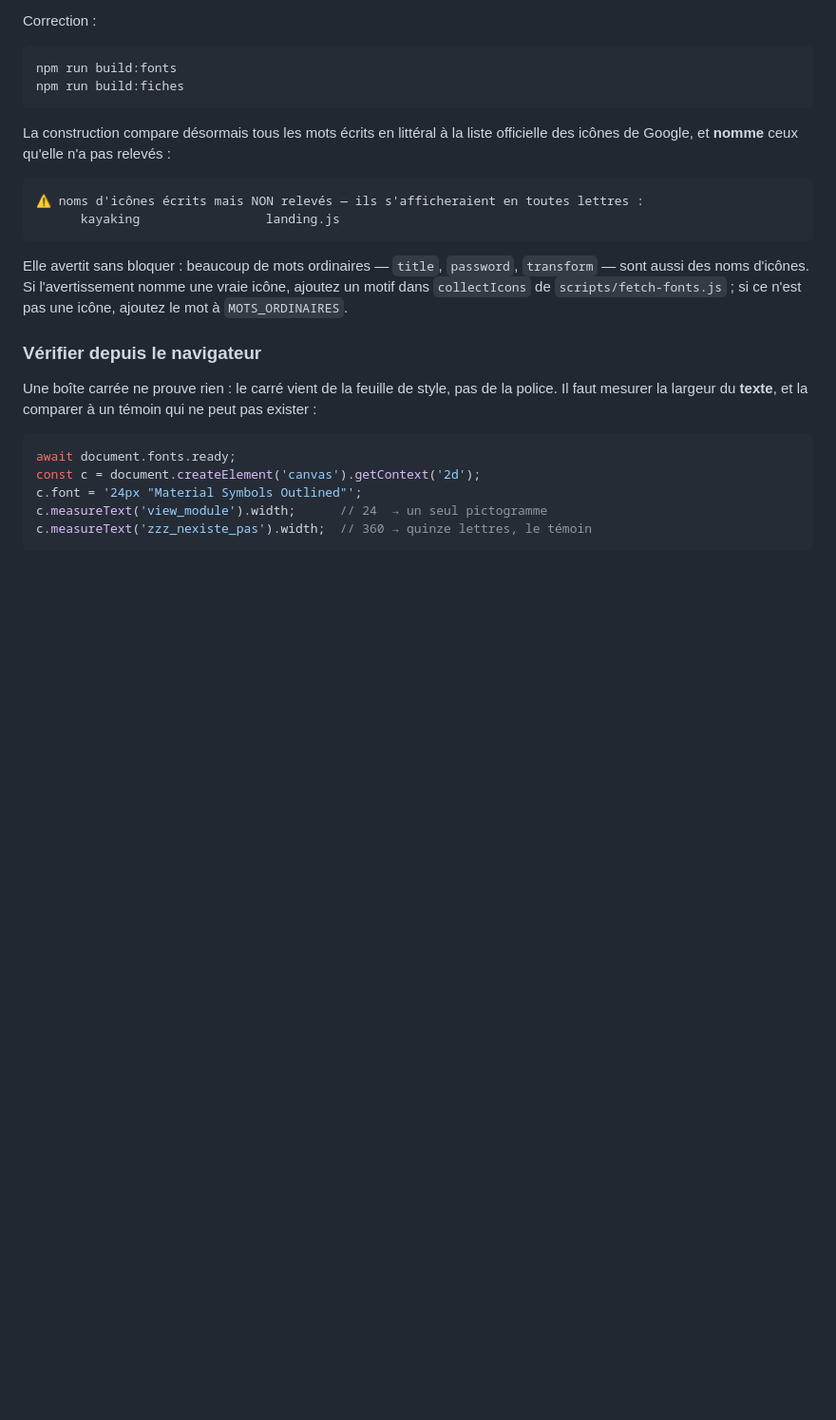
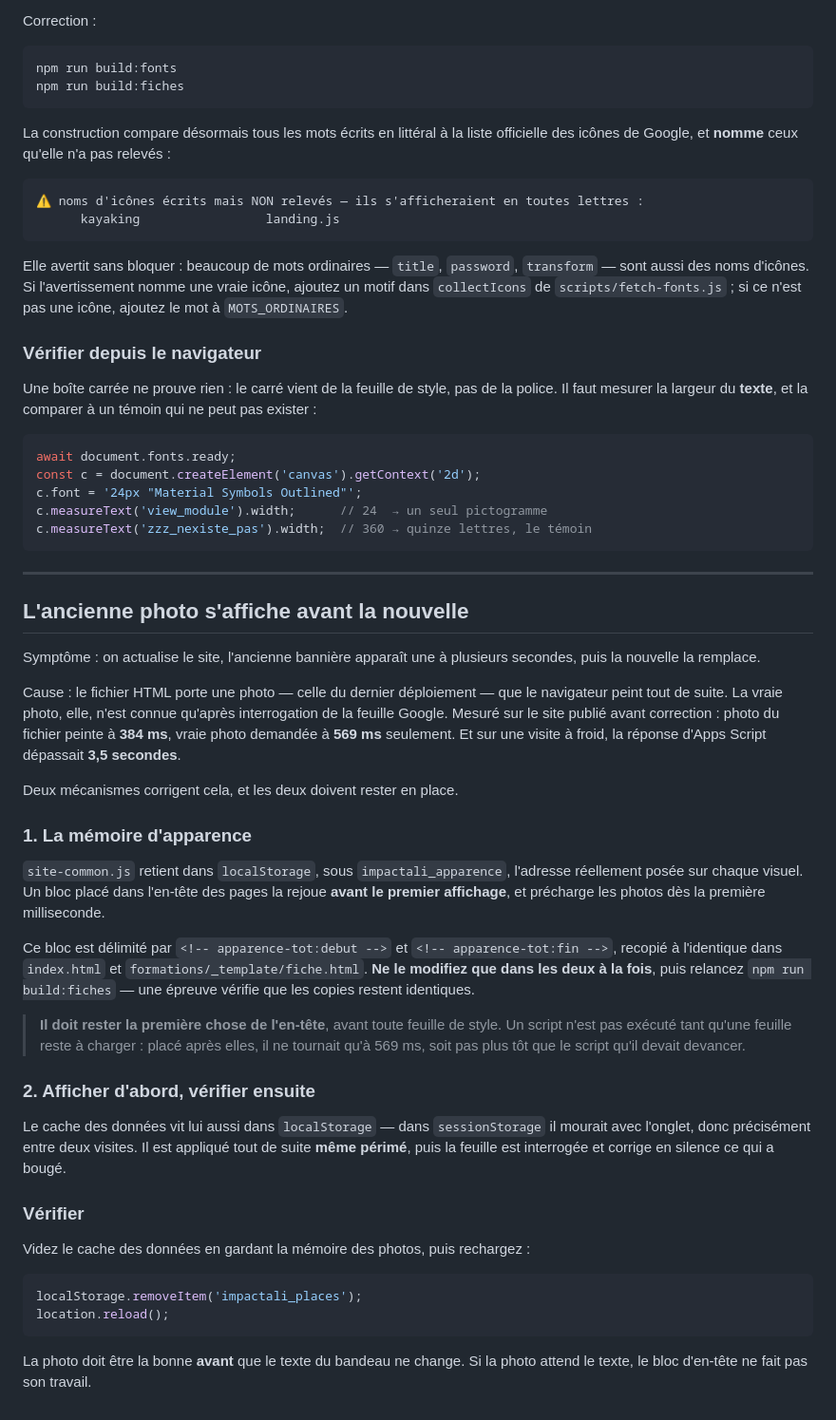
Before and after one commit to Willston125/canva-formation-formulaire, a Markdown page: docs/DEPANNAGE.md, the part around the change. Shown at 95% size. Rendered like a GitHub page; blank space fills up the shorter version.

Commit message:
Le guide explique l affichage en deux temps
Co-Authored-By: Claude Opus 5 <noreply@anthropic.com>

````diff
--- a/docs/DEPANNAGE.md
+++ b/docs/DEPANNAGE.md
@@ -159,3 +159,55 @@ c.font = '24px "Material Symbols Outlined"';
 c.measureText('view_module').width;      // 24  → un seul pictogramme
 c.measureText('zzz_nexiste_pas').width;  // 360 → quinze lettres, le témoin
 ```
+
+---
+
+## L'ancienne photo s'affiche avant la nouvelle
+
+Symptôme : on actualise le site, l'ancienne bannière apparaît une à plusieurs
+secondes, puis la nouvelle la remplace.
+
+Cause : le fichier HTML porte une photo — celle du dernier déploiement — que le
+navigateur peint tout de suite. La vraie photo, elle, n'est connue qu'après
+interrogation de la feuille Google. Mesuré sur le site publié avant
+correction : photo du fichier peinte à **384 ms**, vraie photo demandée à
+**569 ms** seulement. Et sur une visite à froid, la réponse d'Apps Script
+dépassait **3,5 secondes**.
+
+Deux mécanismes corrigent cela, et les deux doivent rester en place.
+
+### 1. La mémoire d'apparence
+
+`site-common.js` retient dans `localStorage`, sous `impactali_apparence`,
+l'adresse réellement posée sur chaque visuel. Un bloc placé dans l'en-tête des
+pages la rejoue **avant le premier affichage**, et précharge les photos dès la
+première milliseconde.
+
+Ce bloc est délimité par `<!-- apparence-tot:debut -->` et `<!-- apparence-tot:fin -->`,
+recopié à l'identique dans `index.html` et `formations/_template/fiche.html`.
+**Ne le modifiez que dans les deux à la fois**, puis relancez
+`npm run build:fiches` — une épreuve vérifie que les copies restent identiques.
+
+> **Il doit rester la première chose de l'en-tête**, avant toute feuille de
+> style. Un script n'est pas exécuté tant qu'une feuille reste à charger :
+> placé après elles, il ne tournait qu'à 569 ms, soit pas plus tôt que le
+> script qu'il devait devancer.
+
+### 2. Afficher d'abord, vérifier ensuite
+
+Le cache des données vit lui aussi dans `localStorage` — dans `sessionStorage`
+il mourait avec l'onglet, donc précisément entre deux visites. Il est appliqué
+tout de suite **même périmé**, puis la feuille est interrogée et corrige en
+silence ce qui a bougé.
+
+### Vérifier
+
+Videz le cache des données en gardant la mémoire des photos, puis rechargez :
+
+```js
+localStorage.removeItem('impactali_places');
+location.reload();
+```
+
+La photo doit être la bonne **avant** que le texte du bandeau ne change. Si la
+photo attend le texte, le bloc d'en-tête ne fait pas son travail.
````
